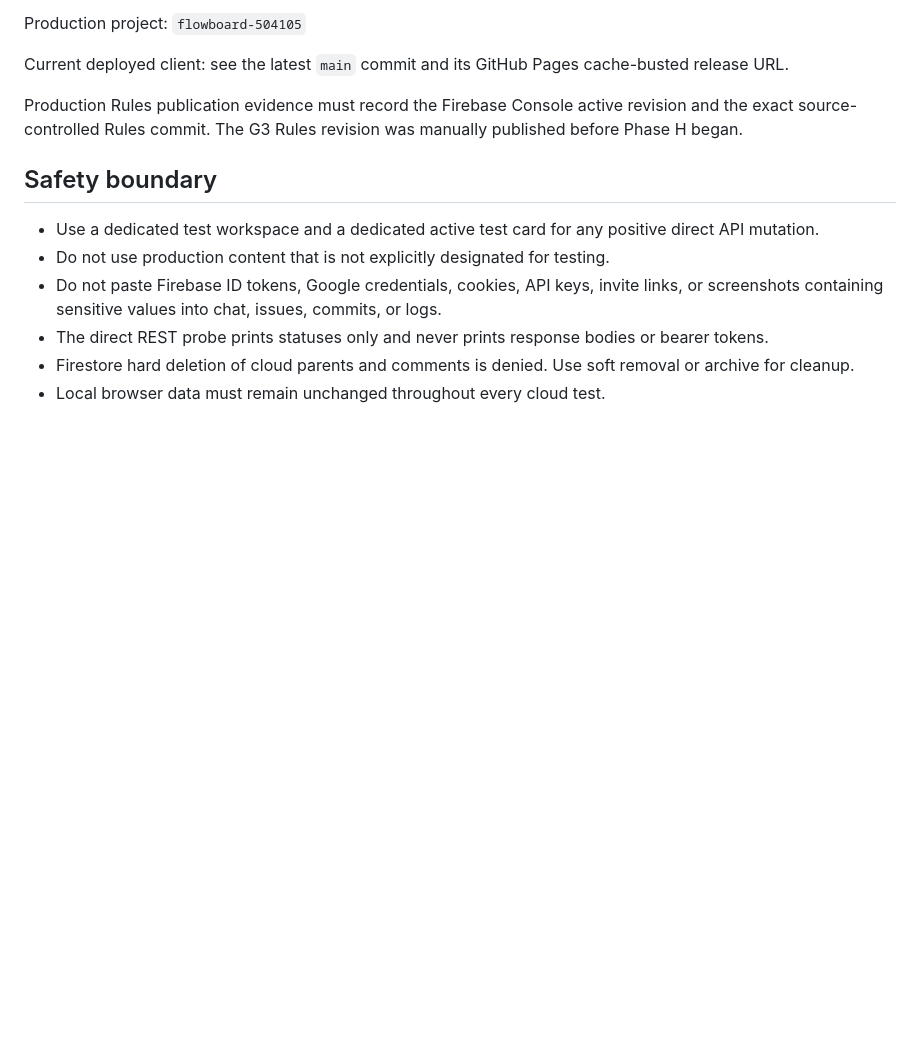
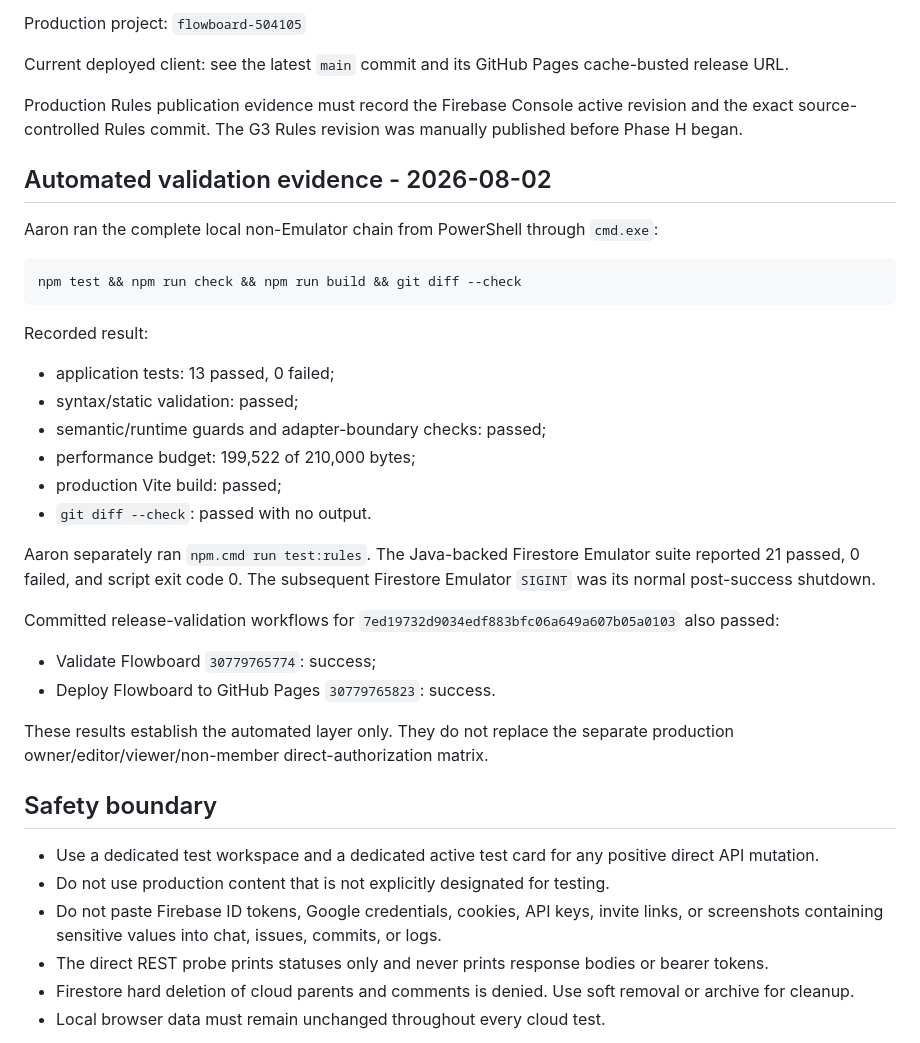
Before and after one commit to kcchanai/UH-Trello, a Markdown page: PHASE_H_RELEASE_VALIDATION.md, the part around the change. GitHub-like rendering; blank space fills up the shorter version.

Commit message:
Record Phase H automated validation

````diff
--- a/PHASE_H_RELEASE_VALIDATION.md
+++ b/PHASE_H_RELEASE_VALIDATION.md
@@ -9,6 +9,32 @@ Production project: `flowboard-504105`
 Current deployed client: see the latest `main` commit and its GitHub Pages cache-busted release URL.
 
 Production Rules publication evidence must record the Firebase Console active revision and the exact source-controlled Rules commit. The G3 Rules revision was manually published before Phase H began.
+
+## Automated validation evidence - 2026-08-02
+
+Aaron ran the complete local non-Emulator chain from PowerShell through `cmd.exe`:
+
+```text
+npm test && npm run check && npm run build && git diff --check
+```
+
+Recorded result:
+
+- application tests: 13 passed, 0 failed;
+- syntax/static validation: passed;
+- semantic/runtime guards and adapter-boundary checks: passed;
+- performance budget: 199,522 of 210,000 bytes;
+- production Vite build: passed;
+- `git diff --check`: passed with no output.
+
+Aaron separately ran `npm.cmd run test:rules`. The Java-backed Firestore Emulator suite reported 21 passed, 0 failed, and script exit code 0. The subsequent Firestore Emulator `SIGINT` was its normal post-success shutdown.
+
+Committed release-validation workflows for `7ed19732d9034edf883bfc06a649a607b05a0103` also passed:
+
+- Validate Flowboard `30779765774`: success;
+- Deploy Flowboard to GitHub Pages `30779765823`: success.
+
+These results establish the automated layer only. They do not replace the separate production owner/editor/viewer/non-member direct-authorization matrix.
 
 ## Safety boundary
 
````
